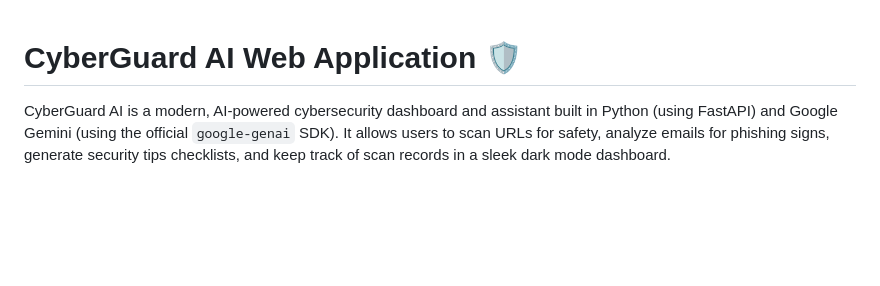
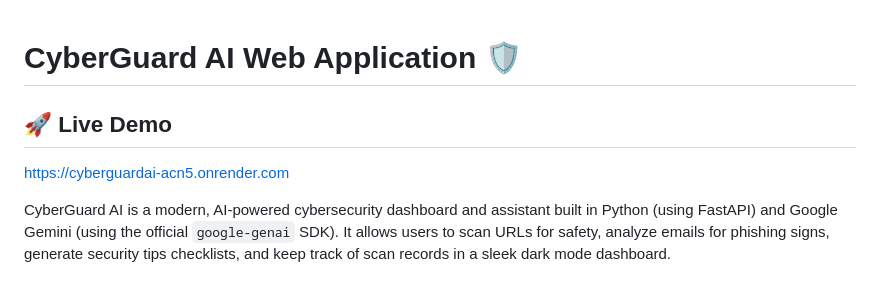
Before and after one commit to dhruvahire24/CyberGuardAI, a Markdown page: README.md, the part around the change. GitHub-like rendering; blank space fills up the shorter version.

Commit message:
Add live demo section to README
Added a section for the live demo link.

```diff
--- a/README.md
+++ b/README.md
@@ -1,4 +1,9 @@
 # CyberGuard AI Web Application 🛡️
+
+## 🚀 Live Demo
+
+https://cyberguardai-acn5.onrender.com
+
 
 CyberGuard AI is a modern, AI-powered cybersecurity dashboard and assistant built in Python (using FastAPI) and Google Gemini (using the official `google-genai` SDK). It allows users to scan URLs for safety, analyze emails for phishing signs, generate security tips checklists, and keep track of scan records in a sleek dark mode dashboard.
 
```
